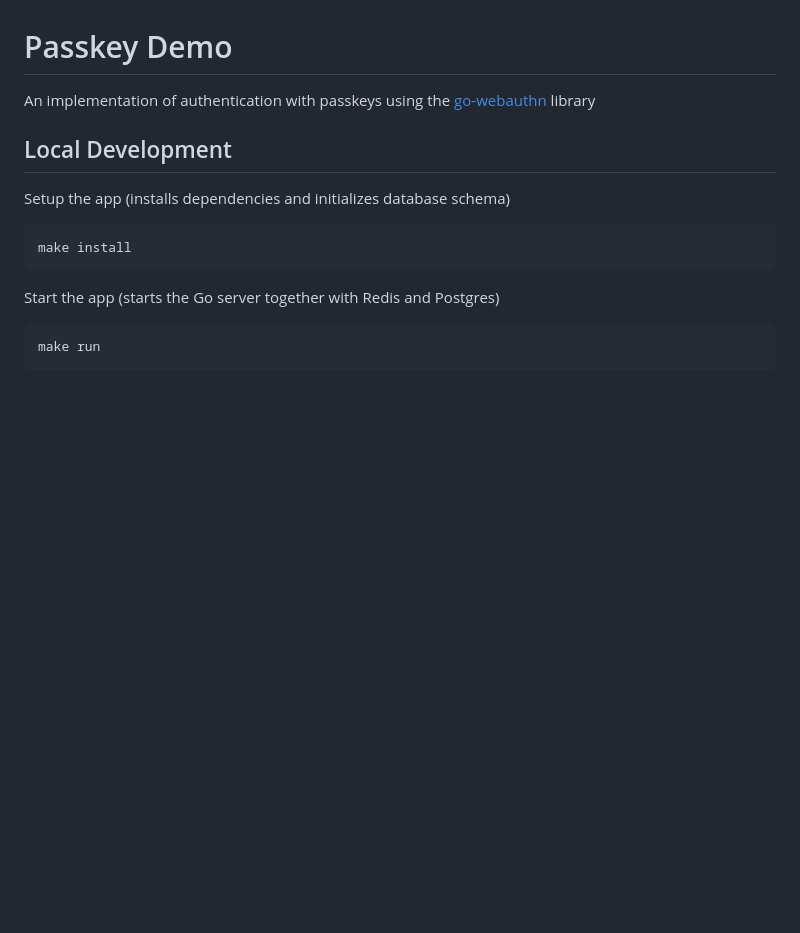
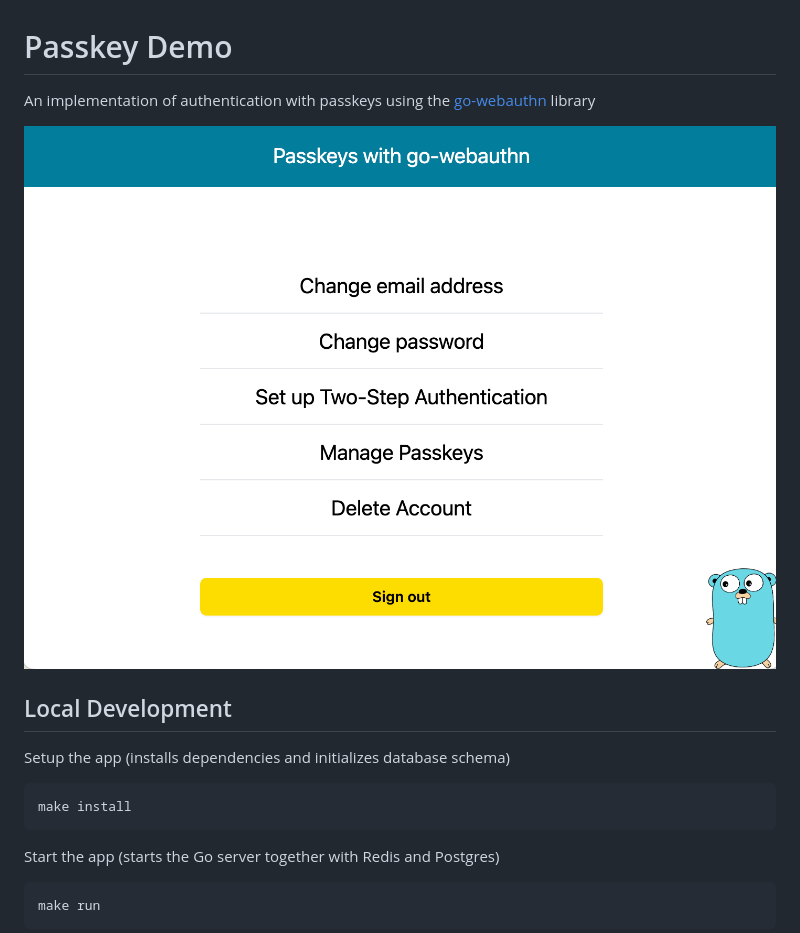
Before and after one commit to shangsuru/passkey-demo, a Markdown page: README.md, the part around the change. Rendered like a GitHub page; pictures changed too: passkey-demo.png (added); blank space fills up the shorter version.

Commit message:
Add image to README

```diff
--- a/README.md
+++ b/README.md
@@ -1,6 +1,9 @@
 # Passkey Demo
 
-An implementation of authentication with passkeys using the [go-webauthn](https://github.com/go-webauthn/webauthn) library
+An implementation of authentication with passkeys using the [go-webauthn](https://github.com/go-webauthn/webauthn)
+library
+
+![Passkey Demo](./passkey-demo.png)
 
 ## Local Development
 
```
